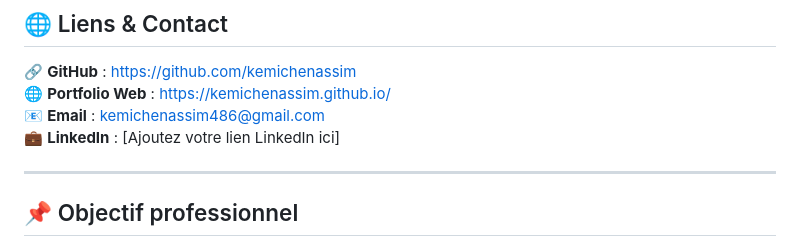
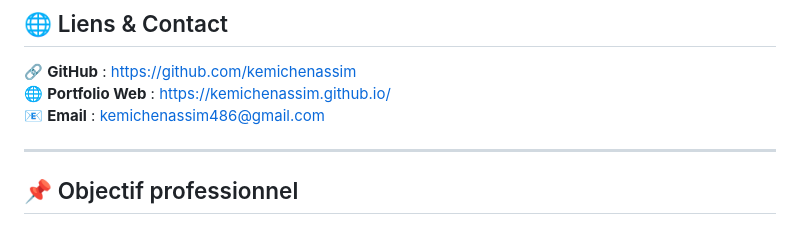
Before and after one commit to kemichenassim/kemichenassim, a Markdown page: README.md, the part around the change. Rendered like a GitHub page.

```diff
--- a/README.md
+++ b/README.md
@@ -85,7 +85,7 @@ Développer un système de classification automatique capable de distinguer les
 🔗 **GitHub** : https://github.com/kemichenassim
 🌐 **Portfolio Web** : https://kemichenassim.github.io/
 📧 **Email** : kemichenassim486@gmail.com
-💼 **LinkedIn** : [Ajoutez votre lien LinkedIn ici]
+
 
 ---
 
```
